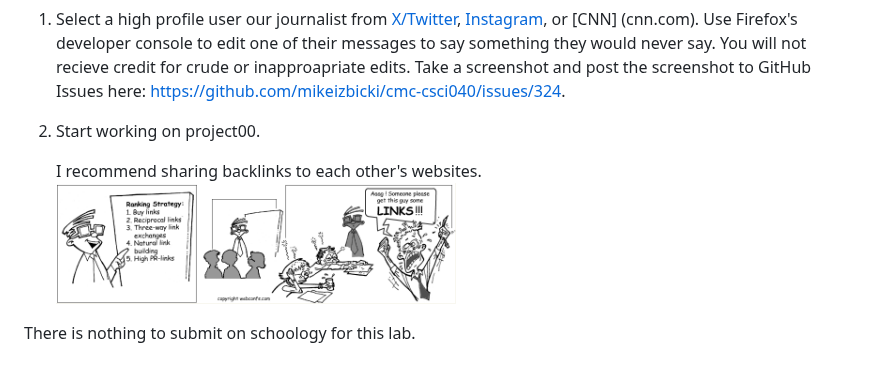
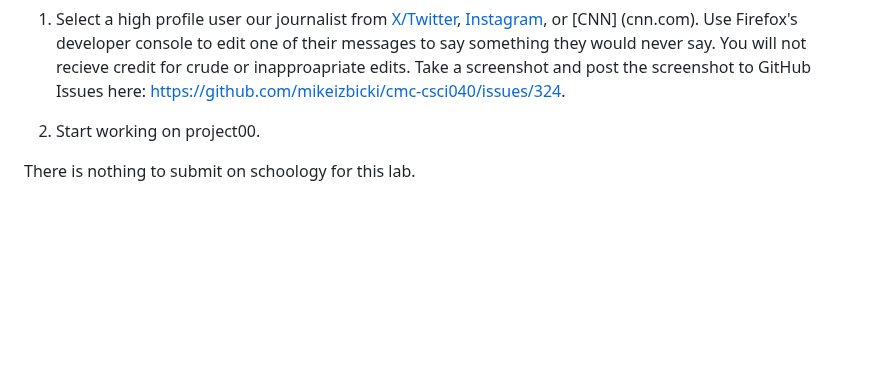
Before and after one commit to teacher-aj/HeschelCS, a Markdown page: topic_01_CSS/README.md, the part around the change. GitHub-like rendering; blank space fills up the shorter version.

```diff
--- a/topic_01_CSS/README.md
+++ b/topic_01_CSS/README.md
@@ -56,9 +56,6 @@ Instructions:
 
 1. Start working on project00.
 
-    I recommend sharing backlinks to each other's websites.
-    <img width='400px' src=img/comic14.gif />
-
 <!--
 
 1. (Optional) How to remove ads/popups/other crap from websites:
```
